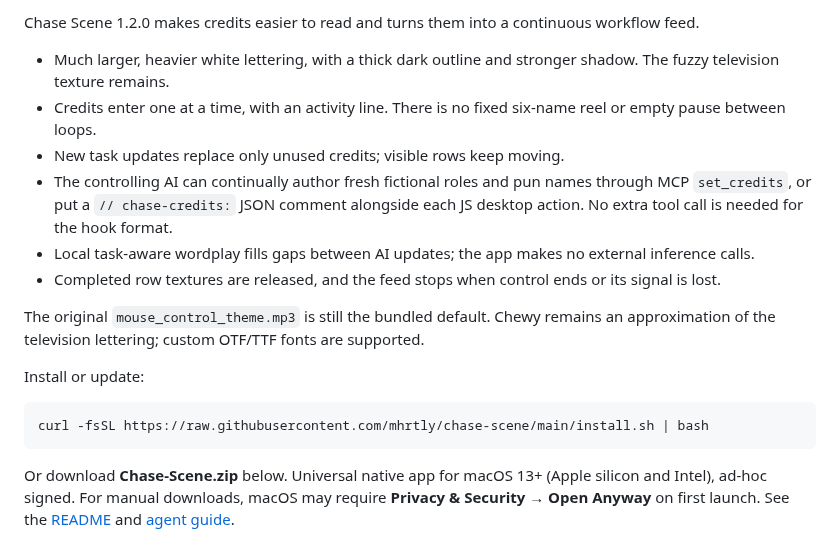
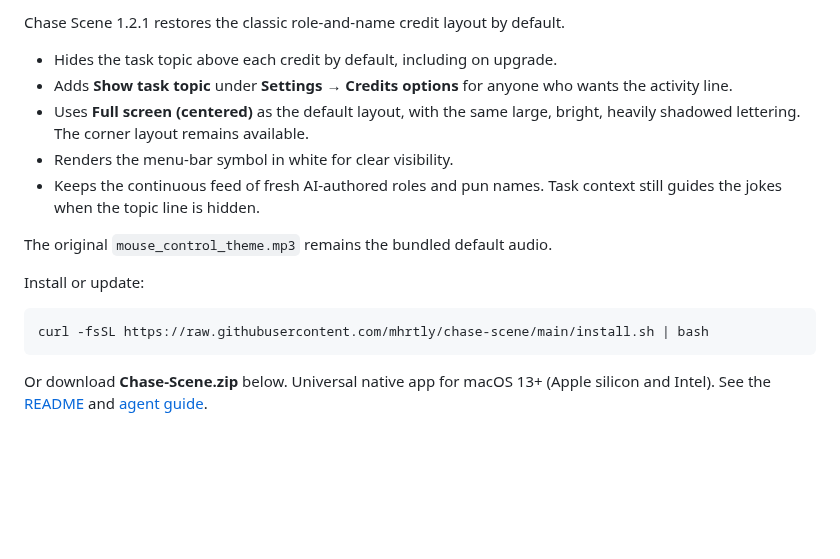
Before and after one commit to mhrtly/chase-scene, a Markdown page: .github/release-notes.md, the part around the change. Drawn GitHub-style; blank space fills up the shorter version.

````diff
--- a/.github/release-notes.md
+++ b/.github/release-notes.md
@@ -1,13 +1,12 @@
-Chase Scene 1.2.0 makes credits easier to read and turns them into a continuous workflow feed.
+Chase Scene 1.2.1 restores the classic role-and-name credit layout by default.
 
-- Much larger, heavier white lettering, with a thick dark outline and stronger shadow. The fuzzy television texture remains.
-- Credits enter one at a time, with an activity line. There is no fixed six-name reel or empty pause between loops.
-- New task updates replace only unused credits; visible rows keep moving.
-- The controlling AI can continually author fresh fictional roles and pun names through MCP `set_credits`, or put a `// chase-credits:` JSON comment alongside each JS desktop action. No extra tool call is needed for the hook format.
-- Local task-aware wordplay fills gaps between AI updates; the app makes no external inference calls.
-- Completed row textures are released, and the feed stops when control ends or its signal is lost.
+- Hides the task topic above each credit by default, including on upgrade.
+- Adds **Show task topic** under **Settings → Credits options** for anyone who wants the activity line.
+- Uses **Full screen (centered)** as the default layout, with the same large, bright, heavily shadowed lettering. The corner layout remains available.
+- Renders the menu-bar symbol in white for clear visibility.
+- Keeps the continuous feed of fresh AI-authored roles and pun names. Task context still guides the jokes when the topic line is hidden.
 
-The original `mouse_control_theme.mp3` is still the bundled default. Chewy remains an approximation of the television lettering; custom OTF/TTF fonts are supported.
+The original `mouse_control_theme.mp3` remains the bundled default audio.
 
 Install or update:
 
@@ -15,4 +14,4 @@ Install or update:
 curl -fsSL https://raw.githubusercontent.com/mhrtly/chase-scene/main/install.sh | bash
 ```
 
-Or download **Chase-Scene.zip** below. Universal native app for macOS 13+ (Apple silicon and Intel), ad-hoc signed. For manual downloads, macOS may require **Privacy & Security → Open Anyway** on first launch. See the [README](https://github.com/mhrtly/chase-scene#readme) and [agent guide](https://github.com/mhrtly/chase-scene/blob/main/AGENT_GUIDE.md).
+Or download **Chase-Scene.zip** below. Universal native app for macOS 13+ (Apple silicon and Intel). See the [README](https://github.com/mhrtly/chase-scene#readme) and [agent guide](https://github.com/mhrtly/chase-scene/blob/main/AGENT_GUIDE.md).
````
Also changed, not shown: AGENT_GUIDE.md (+1 -1 lines), README.md (+4 -4 lines), docs/credits.png, 6 other files.
